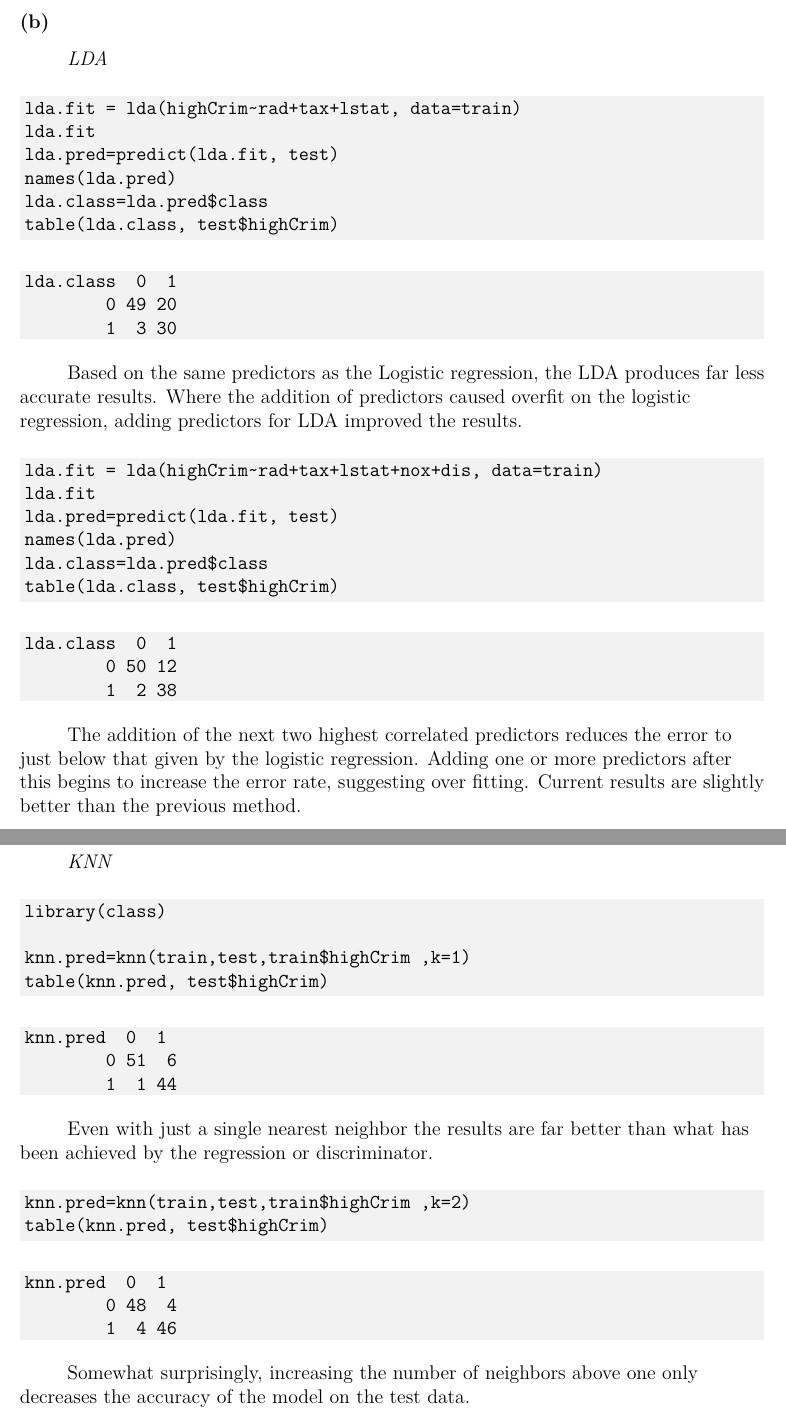
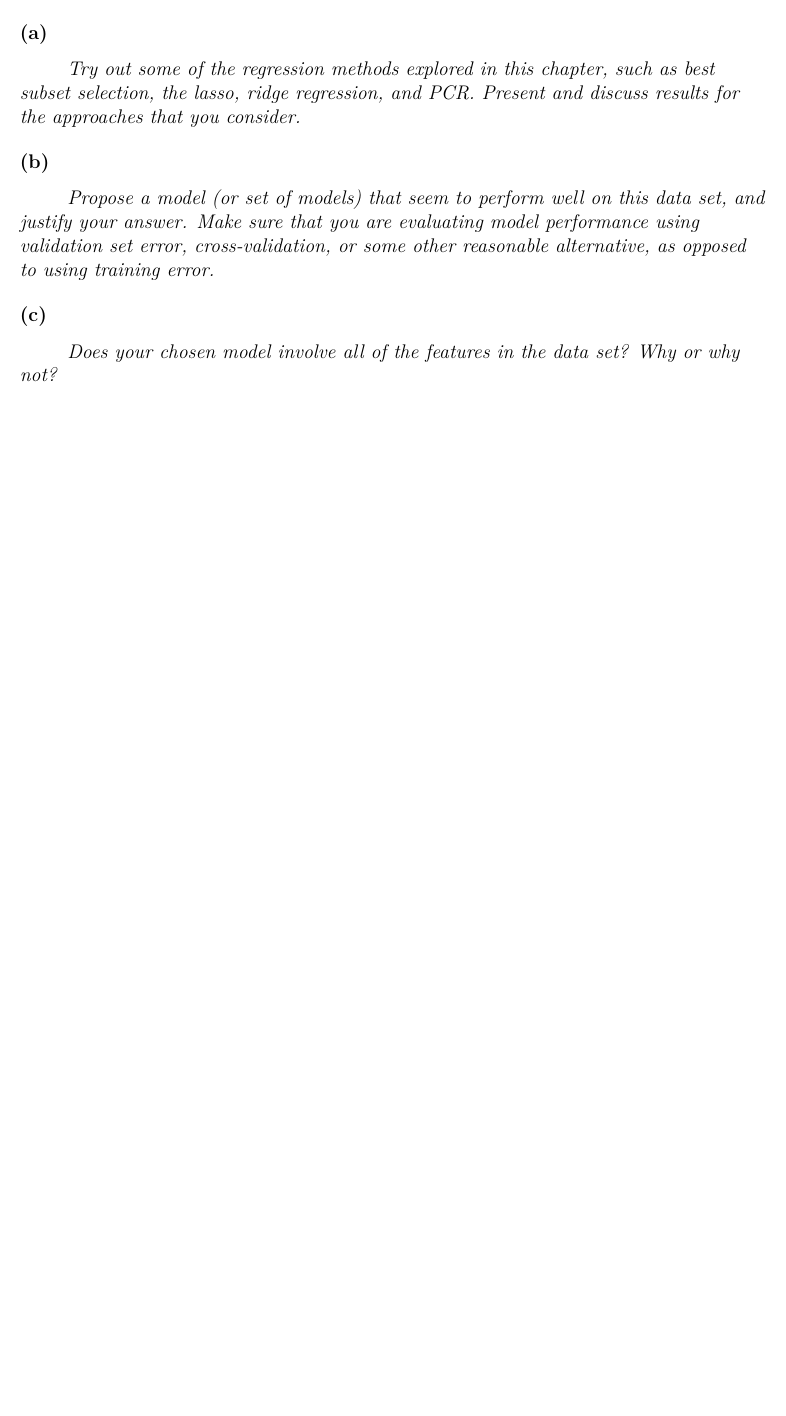
Before and after one commit to bhosley/Schoolwork, a LaTeX paper (2020-Fall Advanced Statistical Methods/HW 06/HW 06.2_Hosley.tex): two parts of pages 3 and 4 of 4 before the commit and part of page 2 of 2 after it, the two joined at a grey line, cut at the place of the change, the shorter picture padded with empty space. Compiled offline with pdfLaTeX.

Commit message:
Update HW 06.2_Hosley.tex

```diff
--- a/2020-Fall Advanced Statistical Methods/HW 06/HW 06.2_Hosley.tex
+++ b/2020-Fall Advanced Statistical Methods/HW 06/HW 06.2_Hosley.tex
@@ -20,8 +20,8 @@
 %	[]% punctuation or other commands following subsection title
 % End Packages %
 
-\title{Advanced Statistical Methods Homework 4}
-\shorttitle{DAT 530 HW4}
+\title{Advanced Statistical Methods Homework 6}
+\shorttitle{DAT 530 HW6}
 \author{Brandon Hosley}
 \date{\today}
 \affiliation{University of Illinois - Springfield}
@@ -67,6 +46,11 @@ test <- b[-train_ind, ]
-glm.fits=glm(highCrim~rad+tax+lstat, data=train, family=binomial)
-summary(glm.fits)
-\end{minted}
+\emph{Try out some of the regression methods explored in this chapter,
+	such as best subset selection, the lasso, ridge regression, and
+	PCR. Present and discuss results for the approaches that you
+	consider.}
 
-Train the model on the training data. Then we will test it against the test data.
+\subsection{(b)}
+\emph{Propose a model (or set of models) that seem to perform well on
+	this data set, and justify your answer. Make sure that you are
+	evaluating model performance using validation set error, cross-validation, or some other reasonable alternative, as opposed to
+	using training error.}
 
@@ -82,70 +57,5 @@ The mean-squared error result from the model applied to test data is fairly low.
-\subsection{(b)}
-\emph{LDA}
-%\includegraphics[width=\linewidth]{}
-\begin{minted}[bgcolor=bg]{r}
-lda.fit = lda(highCrim~rad+tax+lstat, data=train)
-lda.fit
-lda.pred=predict(lda.fit, test)
-names(lda.pred)
-lda.class=lda.pred$class
-table(lda.class, test$highCrim)
-\end{minted}
-
-\begin{minted}[bgcolor=bg]{r}
-lda.class  0  1
-	0 49 20
-	1  3 30
-\end{minted}
-
-Based on the same predictors as the Logistic regression, the LDA produces far less accurate results. Where the addition of predictors caused overfit on the logistic regression, adding predictors for LDA improved the results.
-
-\begin{minted}[bgcolor=bg]{r}
-lda.fit = lda(highCrim~rad+tax+lstat+nox+dis, data=train)
-lda.fit
-lda.pred=predict(lda.fit, test)
-names(lda.pred)
-lda.class=lda.pred$class
-table(lda.class, test$highCrim)
-\end{minted}
-
-\begin{minted}[bgcolor=bg]{r}
-lda.class  0  1
-	0 50 12
-	1  2 38
-\end{minted}
-
-The addition of the next two highest correlated predictors reduces the error to just below that given by the logistic regression. Adding one or more predictors after this begins to increase the error rate, suggesting over fitting. Current results are slightly better than the previous method.
-
-\clearpage
 \subsection{(c)}
-\emph{KNN}
-%\includegraphics[width=\linewidth]{}
-\begin{minted}[bgcolor=bg]{r}
-library(class)
-
-knn.pred=knn(train,test,train$highCrim ,k=1)
-table(knn.pred, test$highCrim)
-\end{minted}
-
-\begin{minted}[bgcolor=bg]{r}
-knn.pred  0  1
-	0 51  6
-	1  1 44
-\end{minted}
-
-Even with just a single nearest neighbor the results are far better than what has been achieved by the regression or discriminator.
-
-\begin{minted}[bgcolor=bg]{r}
-knn.pred=knn(train,test,train$highCrim ,k=2)
-table(knn.pred, test$highCrim)
-\end{minted}
-
-\begin{minted}[bgcolor=bg]{r}
-knn.pred  0  1
-	0 48  4
-	1  4 46
-\end{minted}
-
-Somewhat surprisingly, increasing the number of neighbors above one only decreases the accuracy of the model on the test data.
+\emph{Does your chosen model involve all of the features in the data
+	set? Why or why not?}
 
 \end{document}
```
Also changed, not shown: 2020-Fall Advanced Statistical Methods/HW 06/HW 06.2_Hosley.tex (36 more changed lines).
